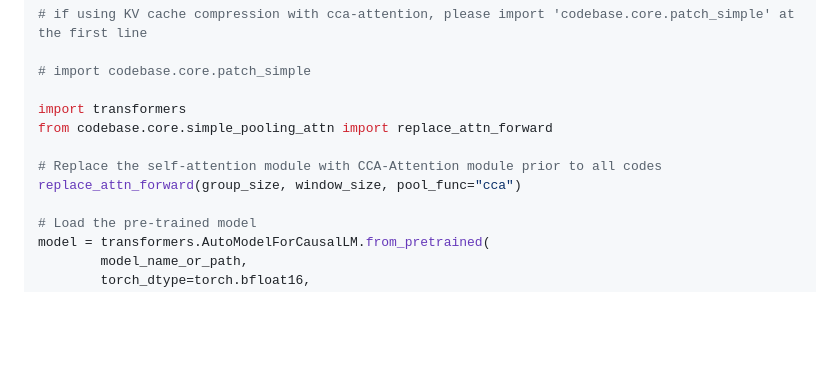
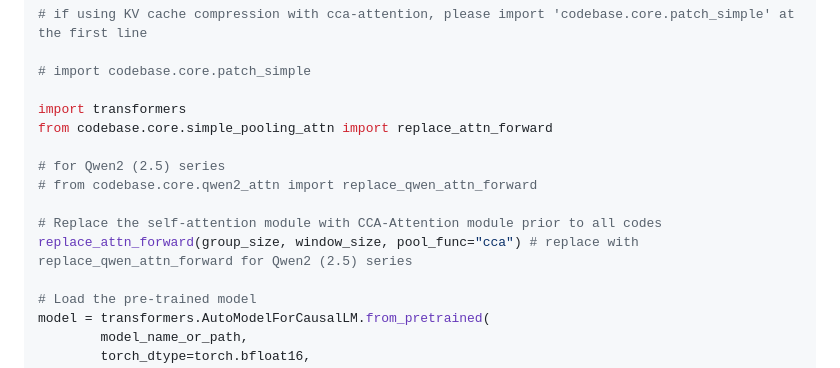
Before and after one commit to chenyaofo/CCA-Attention, a Markdown page: README.md, the part around the change. GitHub-like rendering; blank space fills up the shorter version.

Commit message:
update turials for Qwen2 (2.5) series

```diff
--- a/README.md
+++ b/README.md
@@ -26,8 +26,11 @@ We provide a simple way to replace the self-attention module in the Transformer
 import transformers
 from codebase.core.simple_pooling_attn import replace_attn_forward
 
+# for Qwen2 (2.5) series
+# from codebase.core.qwen2_attn import replace_qwen_attn_forward
+
 # Replace the self-attention module with CCA-Attention module prior to all codes
-replace_attn_forward(group_size, window_size, pool_func="cca")
+replace_attn_forward(group_size, window_size, pool_func="cca") # replace with replace_qwen_attn_forward for Qwen2 (2.5) series
 
 # Load the pre-trained model
 model = transformers.AutoModelForCausalLM.from_pretrained(
```
